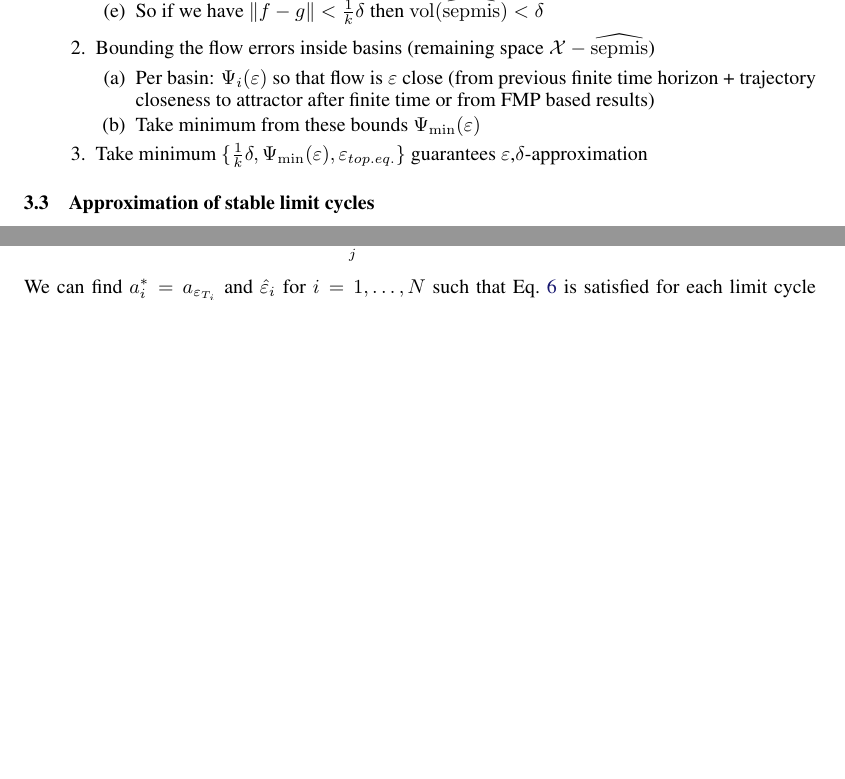
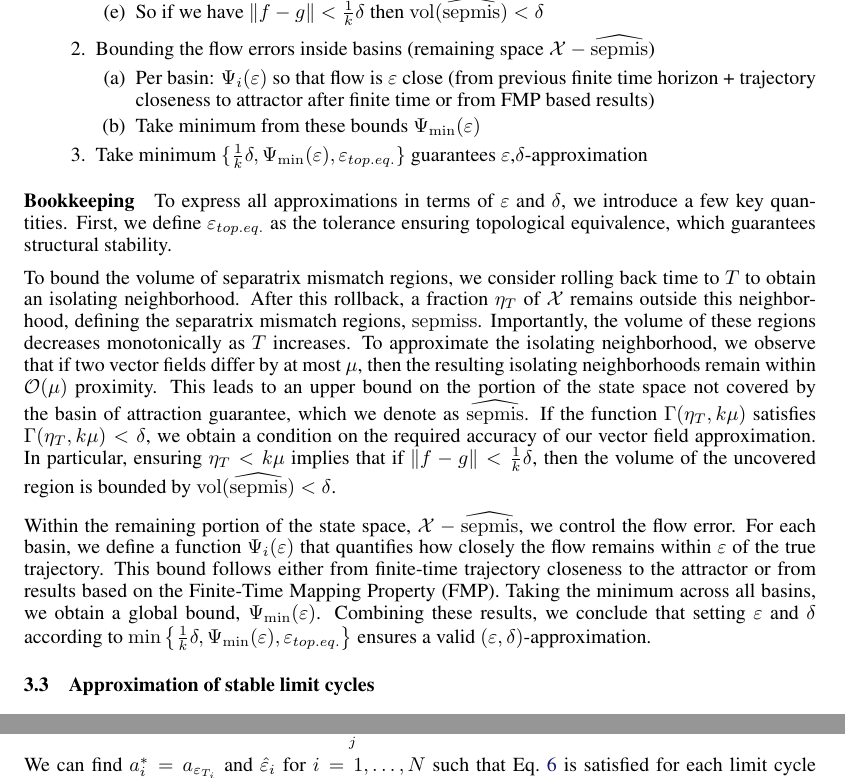
Before and after one commit to Asagodi/topological_diversity, a LaTeX document (density/ss_density.tex): two parts of pages 10 and 11 of 47 before the commit and two parts of pages 10 and 12 of 47 after it, joined at a grey line, cut so that both start at the same text, the shorter picture padded with empty space. Compiled offline with pdfLaTeX.

Commit message:
bookkeping ssfps

```diff
--- a/density/ss_density.tex
+++ b/density/ss_density.tex
@@ -711,6 +711,14 @@ By Sec.\ref{sec:inboa_approx}, we know that in the remaining state space we can
 \end{enumerate}
 
 
+\paragraph{Bookkeeping}
+To express all approximations in terms of $\varepsilon$ and $\delta$, we introduce a few key quantities. First, we define $\varepsilon_{top.eq.}$ as the tolerance ensuring topological equivalence, which guarantees structural stability.
+
+To bound the volume of separatrix mismatch regions, we consider rolling back time to $T$ to obtain an isolating neighborhood. After this rollback, a fraction $\eta_T$ of $\mathcal{X}$ remains outside this neighborhood, defining the separatrix mismatch regions, $\operatorname{sepmiss}$. Importantly, the volume of these regions decreases monotonically as $T$ increases. To approximate the isolating neighborhood, we observe that if two vector fields differ by at most $\mu$, then the resulting isolating neighborhoods remain within $\mathcal{O}(\mu)$ proximity. This leads to an upper bound on the portion of the state space not covered by the basin of attraction guarantee, which we denote as $\widehat{\operatorname{sepmis}}$. If the function $\Gamma(\eta_T, k\mu)$ satisfies $\Gamma(\eta_T, k\mu) < \delta$, we obtain a condition on the required accuracy of our vector field approximation. In particular, ensuring $\eta_T < k\mu$ implies that if $\| f - g \| < \tfrac{1}{k} \delta$, then the volume of the uncovered region is bounded by $\vol(\widehat{\operatorname{sepmis}}) < \delta$.
+
+Within the remaining portion of the state space, $\mathcal{X} - \widehat{\operatorname{sepmis}}$, we control the flow error. For each basin, we define a function $\Psi_i(\varepsilon)$ that quantifies how closely the flow remains within $\varepsilon$ of the true trajectory. This bound follows either from finite-time trajectory closeness to the attractor or from results based on the Finite-Time Mapping Property (FMP). Taking the minimum across all basins, we obtain a global bound, $\Psi_{\min}(\varepsilon)$.
+Combining these results, we conclude that setting $\varepsilon$ and $\delta$ according to $\min \left\{ \frac{1}{k} \delta, \Psi_{\min}(\varepsilon), \varepsilon_{top.eq.} \right\} $
+ensures a valid $(\varepsilon, \delta)$-approximation.
 
 
 
```
